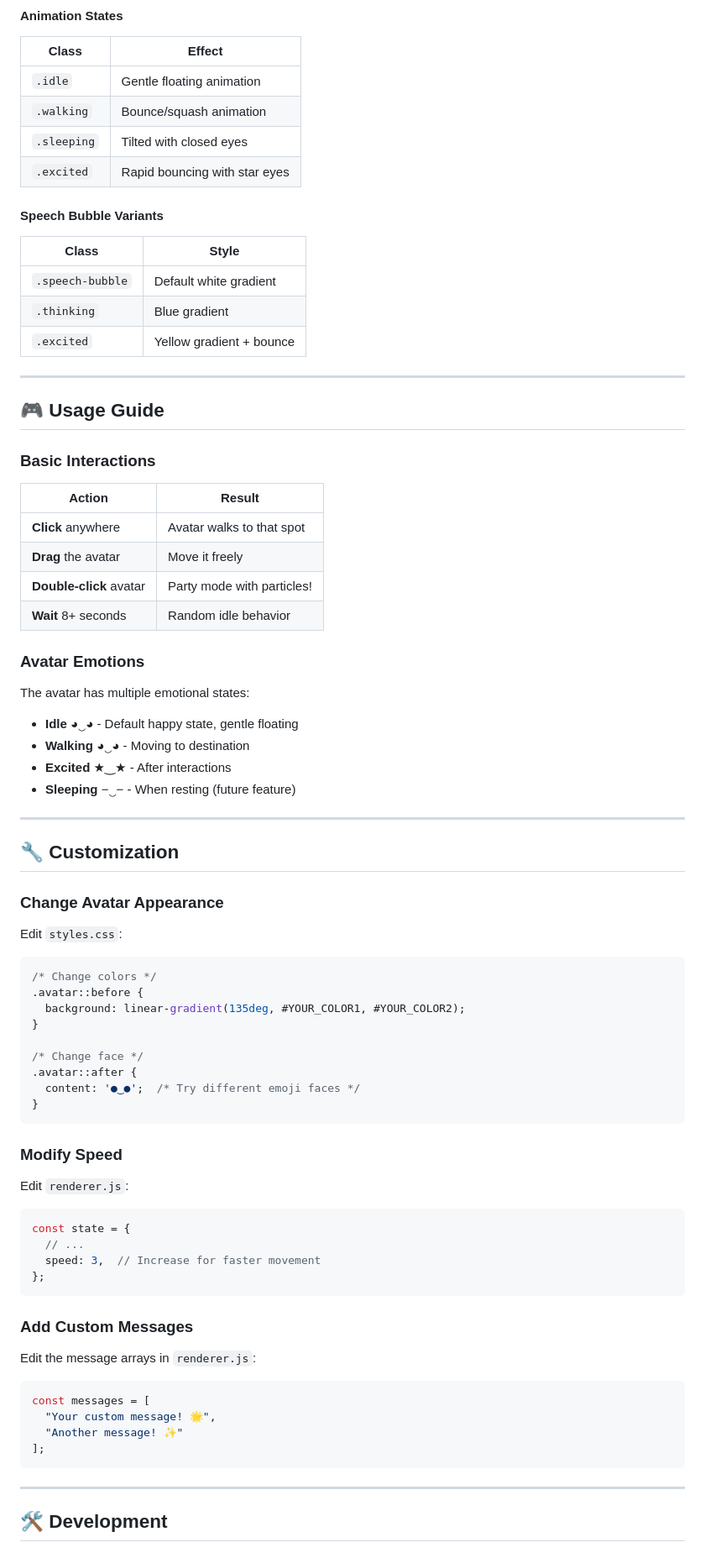
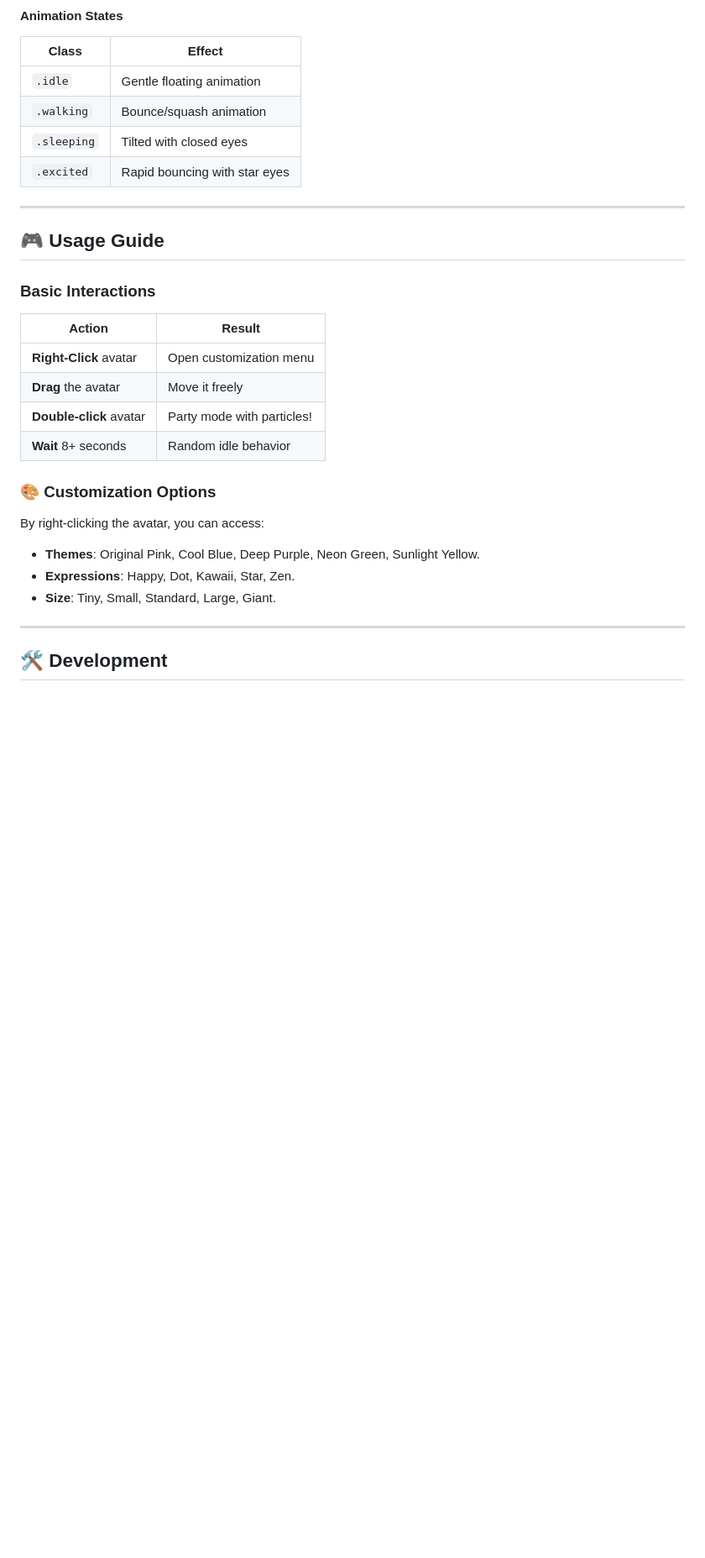
Before and after one commit to sherlockholmes211/ai-avatar, a Markdown page: README.md, the part around one of its changes. Shown at 84% size. Rendered like a GitHub page; blank space fills up the shorter version.

````diff
--- a/README.md
+++ b/README.md
@@ -170,14 +146,6 @@ The avatar uses CSS pseudo-elements for a cute isometric look:
 | `.sleeping` | Tilted with closed eyes |
 | `.excited` | Rapid bouncing with star eyes |
 
-#### Speech Bubble Variants
-
-| Class | Style |
-|-------|-------|
-| `.speech-bubble` | Default white gradient |
-| `.thinking` | Blue gradient |
-| `.excited` | Yellow gradient + bounce |
-
 ---
 
 ## 🎮 Usage Guide
@@ -186,61 +154,17 @@ The avatar uses CSS pseudo-elements for a cute isometric look:
 
 | Action | Result |
 |--------|--------|
-| **Click** anywhere | Avatar walks to that spot |
+| **Right-Click** avatar | Open customization menu |
 | **Drag** the avatar | Move it freely |
 | **Double-click** avatar | Party mode with particles! |
 | **Wait** 8+ seconds | Random idle behavior |
 
-### Avatar Emotions
+### 🎨 Customization Options
 
-The avatar has multiple emotional states:
-
-- **Idle** ◕‿◕ - Default happy state, gentle floating
-- **Walking** ◕‿◕ - Moving to destination
-- **Excited** ★‿★ - After interactions
-- **Sleeping** −‿− - When resting (future feature)
-
----
-
-## 🔧 Customization
-
-### Change Avatar Appearance
-
-Edit `styles.css`:
-
-```css
-/* Change colors */
-.avatar::before {
-  background: linear-gradient(135deg, #YOUR_COLOR1, #YOUR_COLOR2);
-}
-
-/* Change face */
-.avatar::after {
-  content: '●‿●';  /* Try different emoji faces */
-}
-```
-
-### Modify Speed
-
-Edit `renderer.js`:
-
-```javascript
-const state = {
-  // ...
-  speed: 3,  // Increase for faster movement
-};
-```
-
-### Add Custom Messages
-
-Edit the message arrays in `renderer.js`:
-
-```javascript
-const messages = [
-  "Your custom message! 🌟",
-  "Another message! ✨"
-];
-```
+By right-clicking the avatar, you can access:
+- **Themes**: Original Pink, Cool Blue, Deep Purple, Neon Green, Sunlight Yellow.
+- **Expressions**: Happy, Dot, Kawaii, Star, Zen.
+- **Size**: Tiny, Small, Standard, Large, Giant.
 
 ---
 
````
Also changed, not shown: other parts of README.md (+33 -82 lines).
